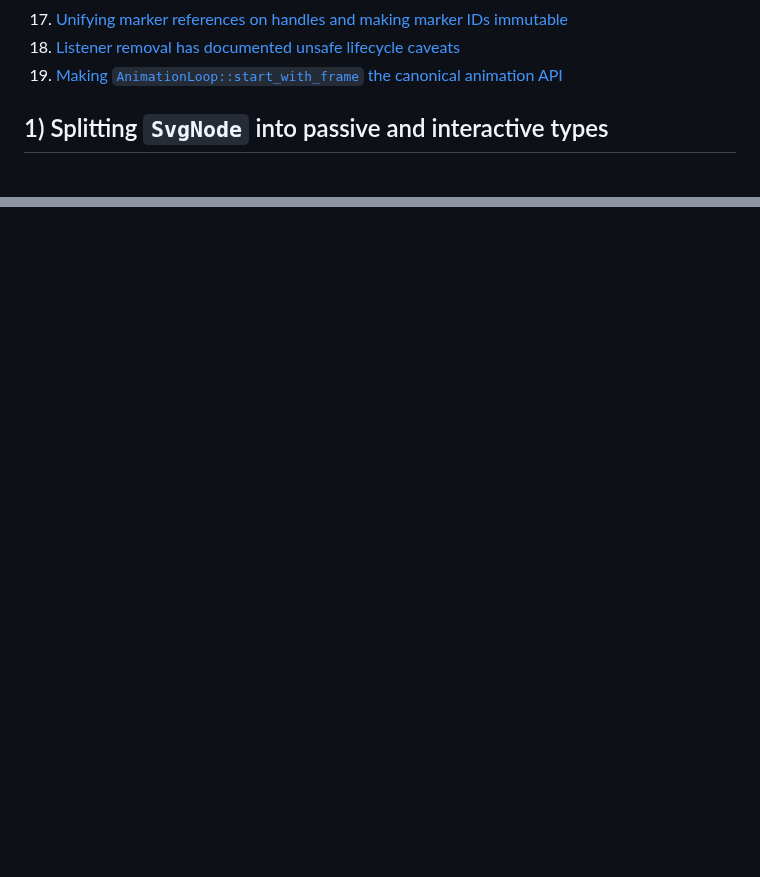
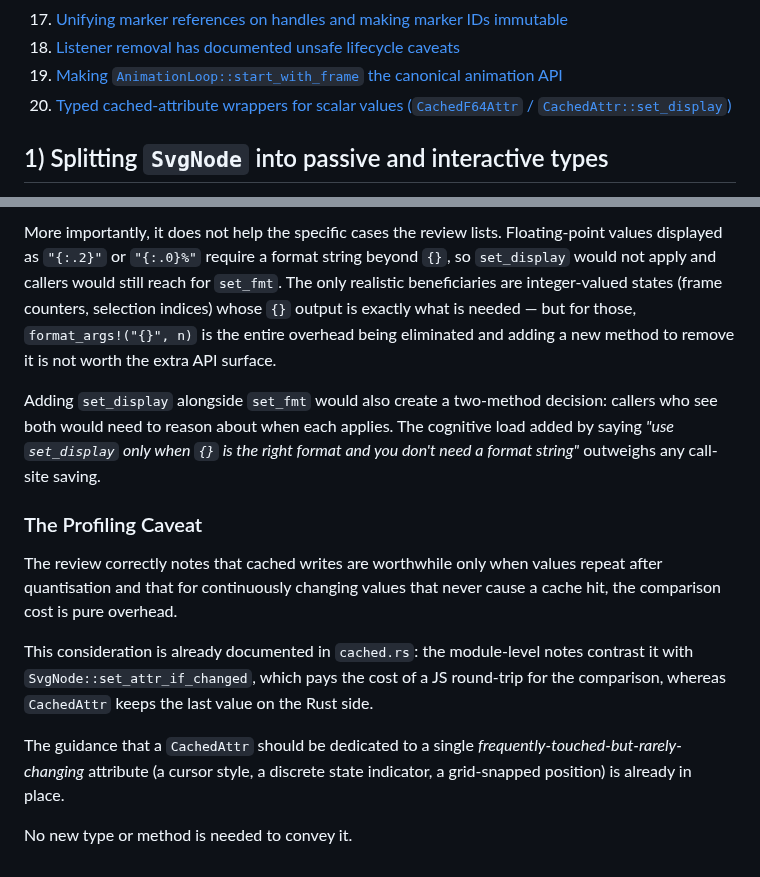
Before and after one commit to ChrisWhealy/svg-dom, a Markdown page: docs/rejected_ideas.md, 2 parts joined by grey strips. GitHub-like rendering; blank space fills up the shorter version.

```diff
--- a/docs/rejected_ideas.md
+++ b/docs/rejected_ideas.md
@@ -24,6 +24,7 @@ The reasoning is preserved here so the same ideas are not repeatedly re-proposed
 17. [Unifying marker references on handles and making marker IDs immutable](#17-unifying-marker-references-on-handles-and-making-marker-ids-immutable)
 18. [Listener removal has documented unsafe lifecycle caveats](#18-listener-removal-has-documented-unsafe-lifecycle-caveats)
 19. [Making `AnimationLoop::start_with_frame` the canonical animation API](#19-making-animationloopstart_with_frame-the-canonical-animation-api)
+20. [Typed cached-attribute wrappers for scalar values (`CachedF64Attr` / `CachedAttr::set_display`)](#20-typed-cached-attribute-wrappers-for-scalar-values-cachedf64attr--cachedattrset_display)
 
 ## 1) Splitting `SvgNode` into passive and interactive types
 
@@ -741,0 +798,16 @@ Removing `start` would be a breaking change that delivers no benefit for the maj
+More importantly, it does not help the specific cases the review lists.
+Floating-point values displayed as `"{:.2}"` or `"{:.0}%"` require a format string beyond `{}`, so `set_display` would not apply and callers would still reach for `set_fmt`.
+The only realistic beneficiaries are integer-valued states (frame counters, selection indices) whose `{}` output is exactly what is needed — but for those, `format_args!("{}", n)` is the entire overhead being eliminated and adding a new method to remove it is not worth the extra API surface.
+
+Adding `set_display` alongside `set_fmt` would also create a two-method decision: callers who see both would need to reason about when each applies.
+The cognitive load added by saying *"use `set_display` only when `{}` is the right format and you don't need a format string"* outweighs any call-site saving.
+
+### The Profiling Caveat
+
+The review correctly notes that cached writes are worthwhile only when values repeat after quantisation and that for continuously changing values that never cause a cache hit, the comparison cost is pure overhead.
+
+This consideration is already documented in `cached.rs`: the module-level notes contrast it with `SvgNode::set_attr_if_changed`, which pays the cost of a JS round-trip for the comparison, whereas `CachedAttr` keeps the last value on the Rust side.
+
+The guidance that a `CachedAttr` should be dedicated to a single *frequently-touched-but-rarely-changing* attribute (a cursor style, a discrete state indicator, a grid-snapped position) is already in place.
+
+No new type or method is needed to convey it.
```
Also changed, not shown: other parts of docs/rejected_ideas.md (+55 -0 lines).
